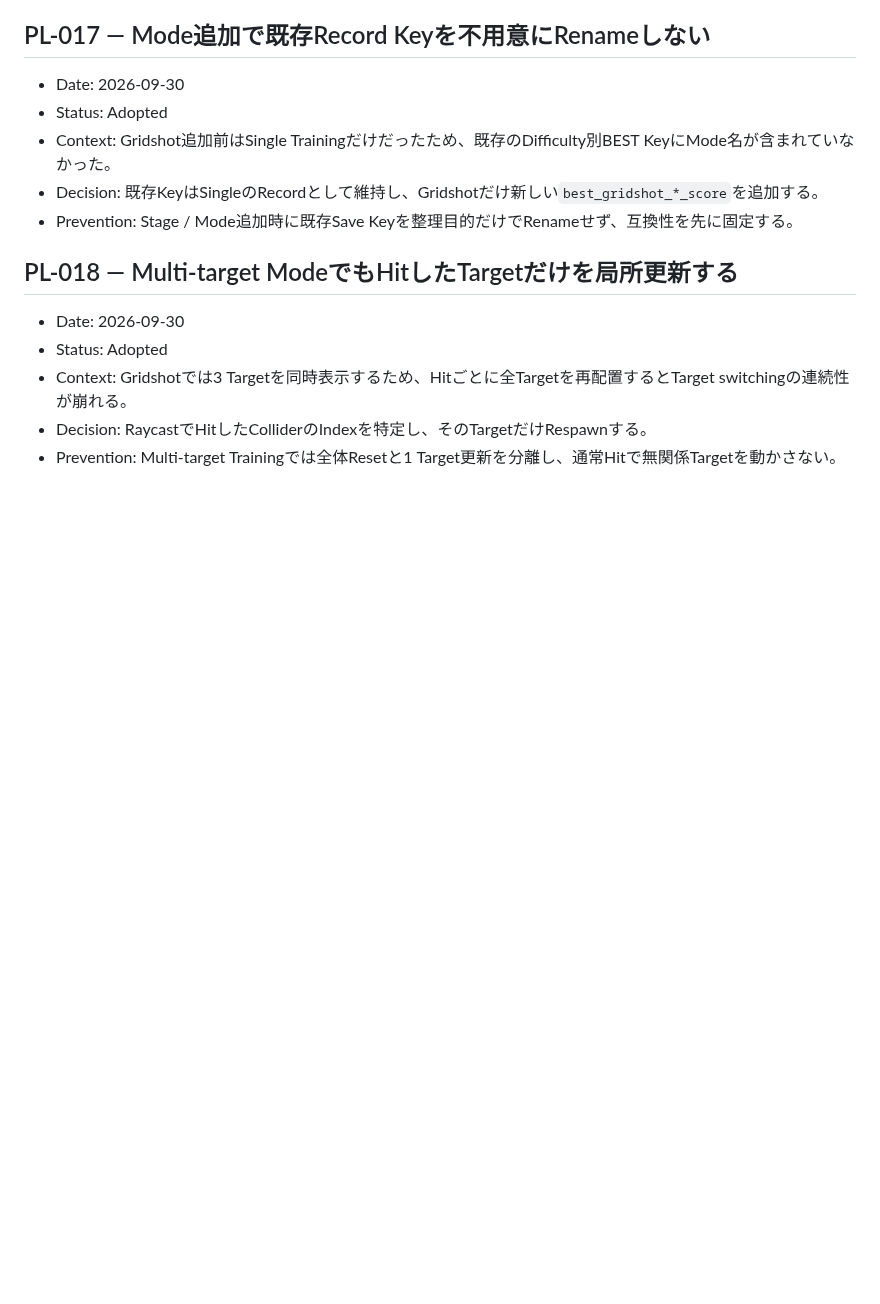
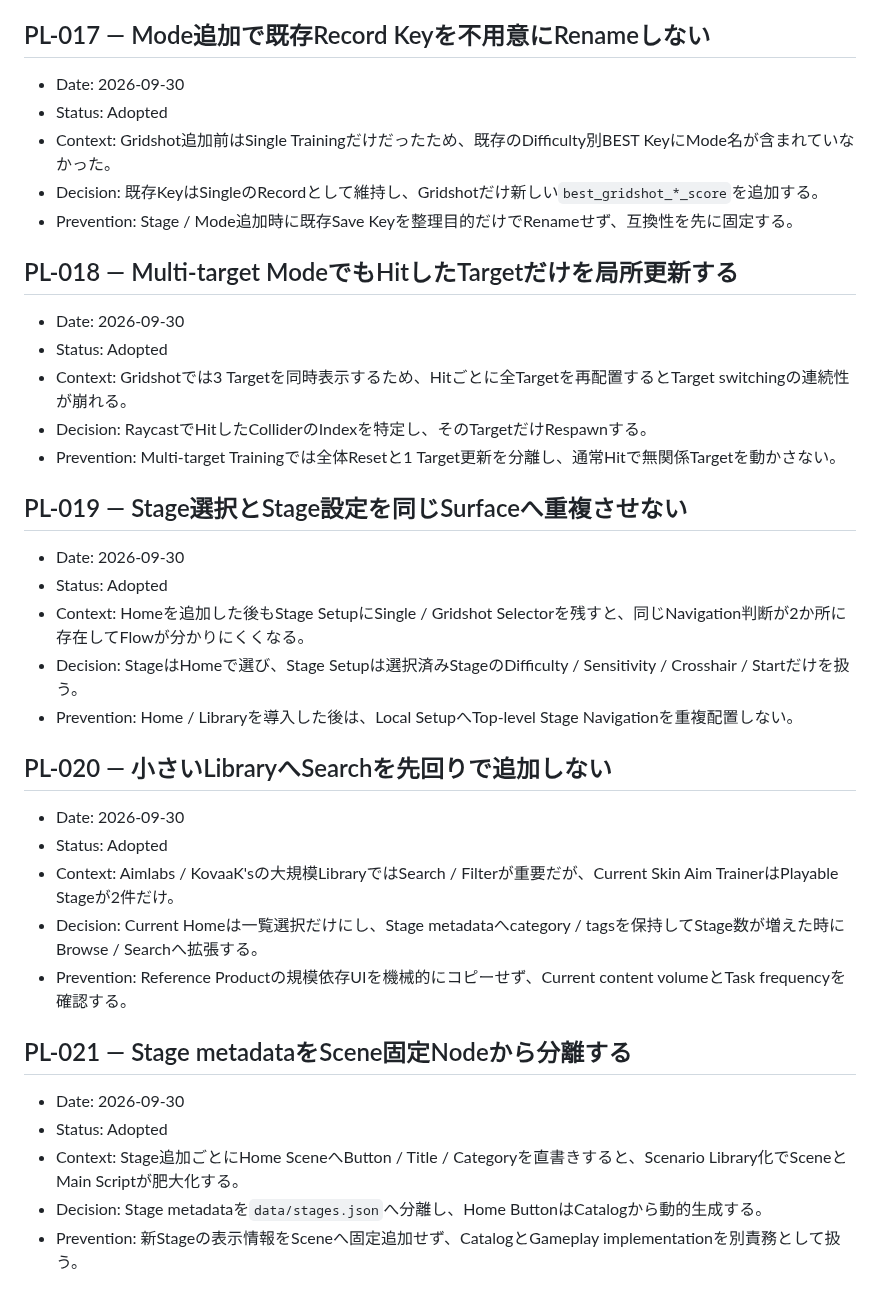
Before and after one commit to EliteMay/Skin-Aim-Trainer, a Markdown page: PROJECT_LEARNINGS.md, the part around the change. Rendered like a GitHub page; blank space fills up the shorter version.

Commit message:
docs: capture Home and Stage Library design lessons

```diff
--- a/PROJECT_LEARNINGS.md
+++ b/PROJECT_LEARNINGS.md
@@ -150,3 +150,28 @@
 - Context: Gridshotでは3 Targetを同時表示するため、Hitごとに全Targetを再配置するとTarget switchingの連続性が崩れる。
 - Decision: RaycastでHitしたColliderのIndexを特定し、そのTargetだけRespawnする。
 - Prevention: Multi-target Trainingでは全体Resetと1 Target更新を分離し、通常Hitで無関係Targetを動かさない。
+
+
+## PL-019 — Stage選択とStage設定を同じSurfaceへ重複させない
+
+- Date: 2026-09-30
+- Status: Adopted
+- Context: Homeを追加した後もStage SetupにSingle / Gridshot Selectorを残すと、同じNavigation判断が2か所に存在してFlowが分かりにくくなる。
+- Decision: StageはHomeで選び、Stage Setupは選択済みStageのDifficulty / Sensitivity / Crosshair / Startだけを扱う。
+- Prevention: Home / Libraryを導入した後は、Local SetupへTop-level Stage Navigationを重複配置しない。
+
+## PL-020 — 小さいLibraryへSearchを先回りで追加しない
+
+- Date: 2026-09-30
+- Status: Adopted
+- Context: Aimlabs / KovaaK'sの大規模LibraryではSearch / Filterが重要だが、Current Skin Aim TrainerはPlayable Stageが2件だけ。
+- Decision: Current Homeは一覧選択だけにし、Stage metadataへcategory / tagsを保持してStage数が増えた時にBrowse / Searchへ拡張する。
+- Prevention: Reference Productの規模依存UIを機械的にコピーせず、Current content volumeとTask frequencyを確認する。
+
+## PL-021 — Stage metadataをScene固定Nodeから分離する
+
+- Date: 2026-09-30
+- Status: Adopted
+- Context: Stage追加ごとにHome SceneへButton / Title / Categoryを直書きすると、Scenario Library化でSceneとMain Scriptが肥大化する。
+- Decision: Stage metadataを`data/stages.json`へ分離し、Home ButtonはCatalogから動的生成する。
+- Prevention: 新Stageの表示情報をSceneへ固定追加せず、CatalogとGameplay implementationを別責務として扱う。
```
